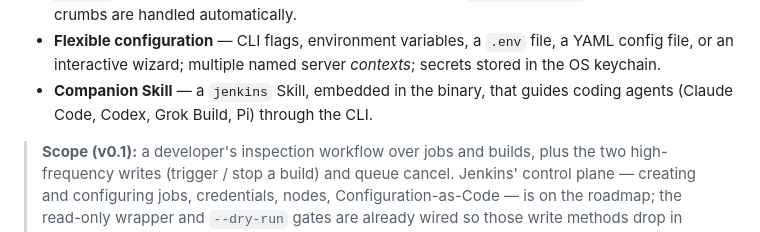
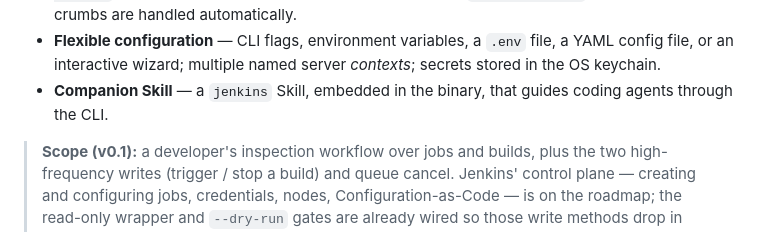
Before and after one commit to AngelMsger/jenkins-cli, a Markdown page: README.md, the part around the change. Rendered like a GitHub page.

```diff
--- a/README.md
+++ b/README.md
@@ -56,7 +56,7 @@ $ jenkins-cli build get my-app lastFailed
   YAML config file, or an interactive wizard; multiple named server *contexts*;
   secrets stored in the OS keychain.
 - **Companion Skill** — a `jenkins` Skill, embedded in the binary, that guides
-  coding agents (Claude Code, Codex, Grok Build, Pi) through the CLI.
+  coding agents through the CLI.
 
 > **Scope (v0.1):** a developer's inspection workflow over jobs and builds, plus
 > the two high-frequency writes (trigger / stop a build) and queue cancel.
```
Also changed, not shown: docs/installation.md (+8 -3 lines), docs/technical-design.md (+8 -3 lines).
